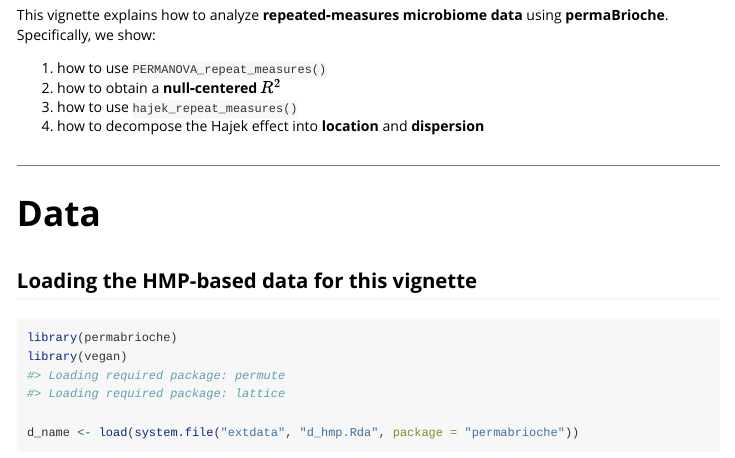
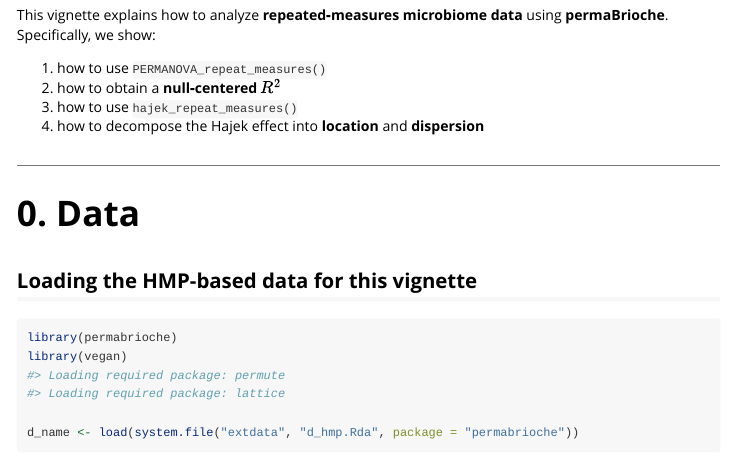
Before and after one commit to biobakery/permaBrioche, an R Markdown document (vignettes/permaBrioche.Rmd): the page in a window 1100 px wide, from 170 px down. Rendered offline with R 4.5, knitr and Pandoc, with nearby package versions; some code elsewhere in the file could not run offline; long lines of code are wrapped.

Commit message:
Update permaBrioche.Rmd

````diff
--- a/vignettes/permaBrioche.Rmd
+++ b/vignettes/permaBrioche.Rmd
@@ -24,7 +24,7 @@ using **permaBrioche**. Specifically, we show:
 
 ***
 
-# Data
+# 0. Data
 ## Loading the HMP-based data for this vignette
 
 ```{r}
````
